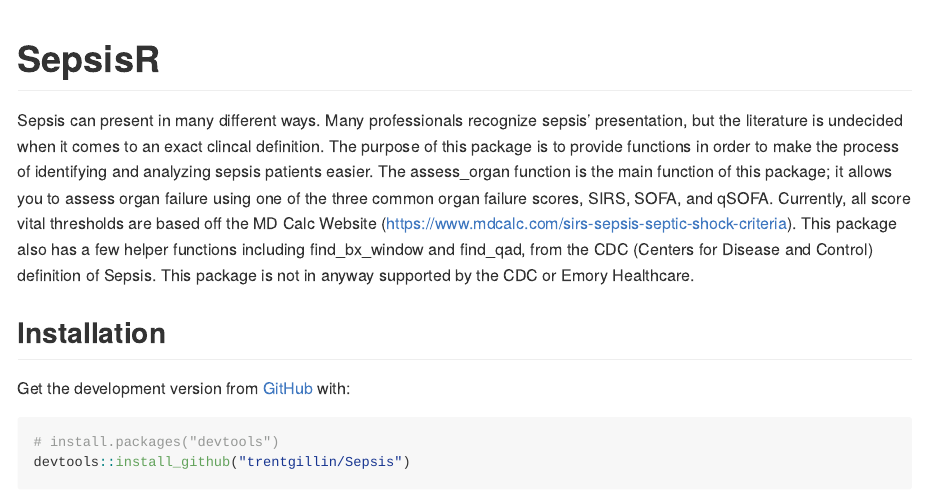
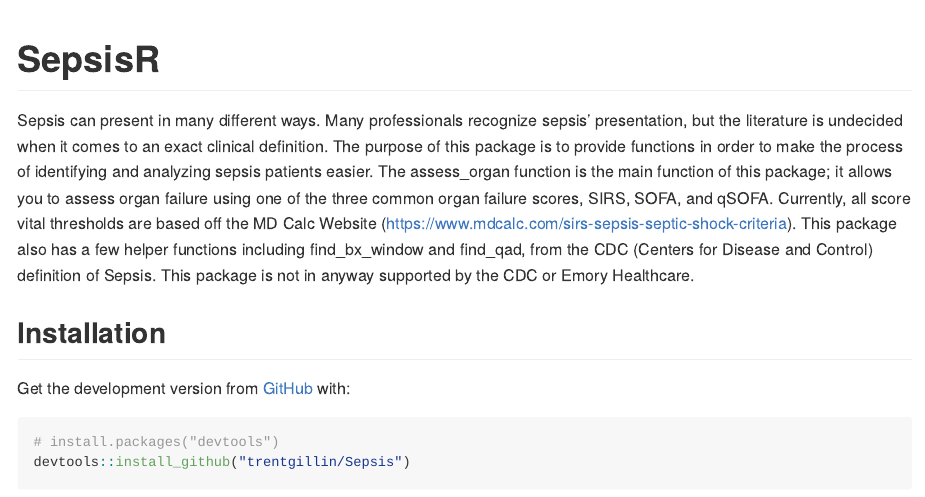
Before and after one commit to trentgillin/SepsisR, an R Markdown document (README.Rmd): the page in a window 1100 px wide, from its top. The pictures show the output file README.MD that the author committed with the source, drawn offline in the style of GitHub; badge pictures from the web are left out.

Commit message:
fixed spelling error

```diff
--- a/README.Rmd
+++ b/README.Rmd
@@ -23,7 +23,7 @@
 
 Sepsis can present in many different ways. Many professionals recognize
 sepsis' presentation, but the literature is undecided when it comes to an exact
-clincal definition. The purpose of this package is to provide functions in order
+clinical definition. The purpose of this package is to provide functions in order
 to make the process of identifying and analyzing sepsis patients easier. The assess_organ
 function is the main function of this package; it allows you to assess organ failure using
 one of the three common organ failure scores, SIRS, SOFA, and qSOFA.
```
Also changed, not shown: README.MD.
